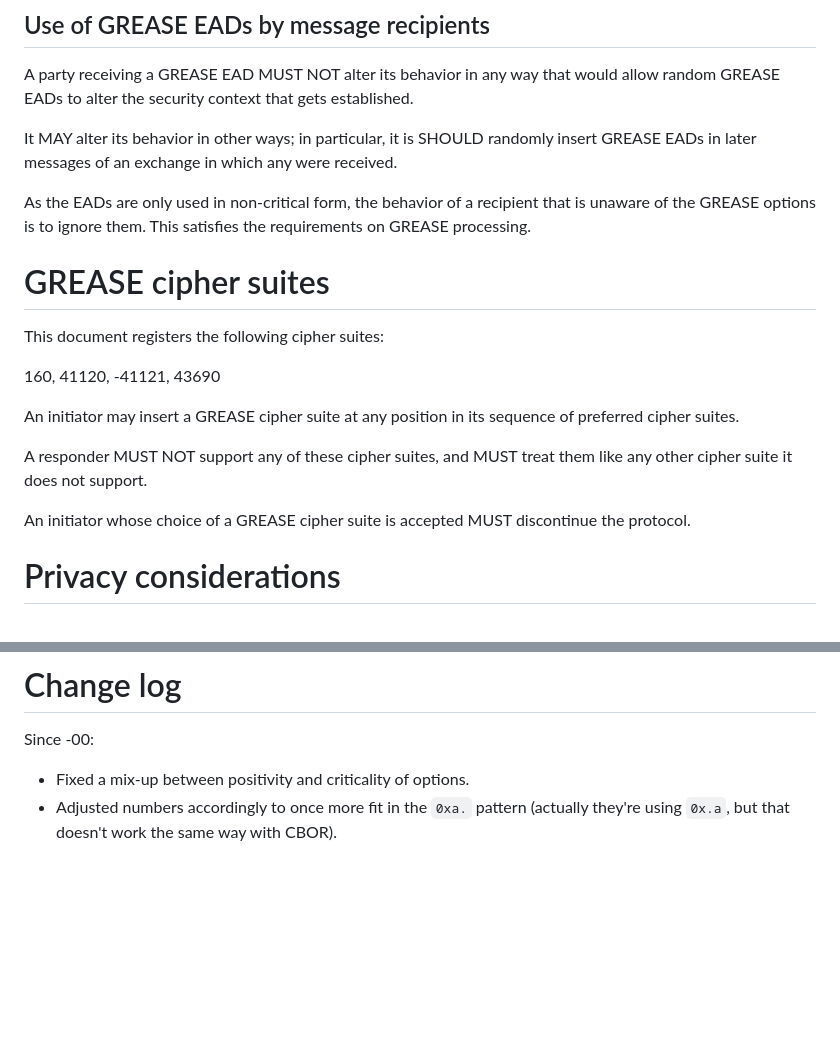
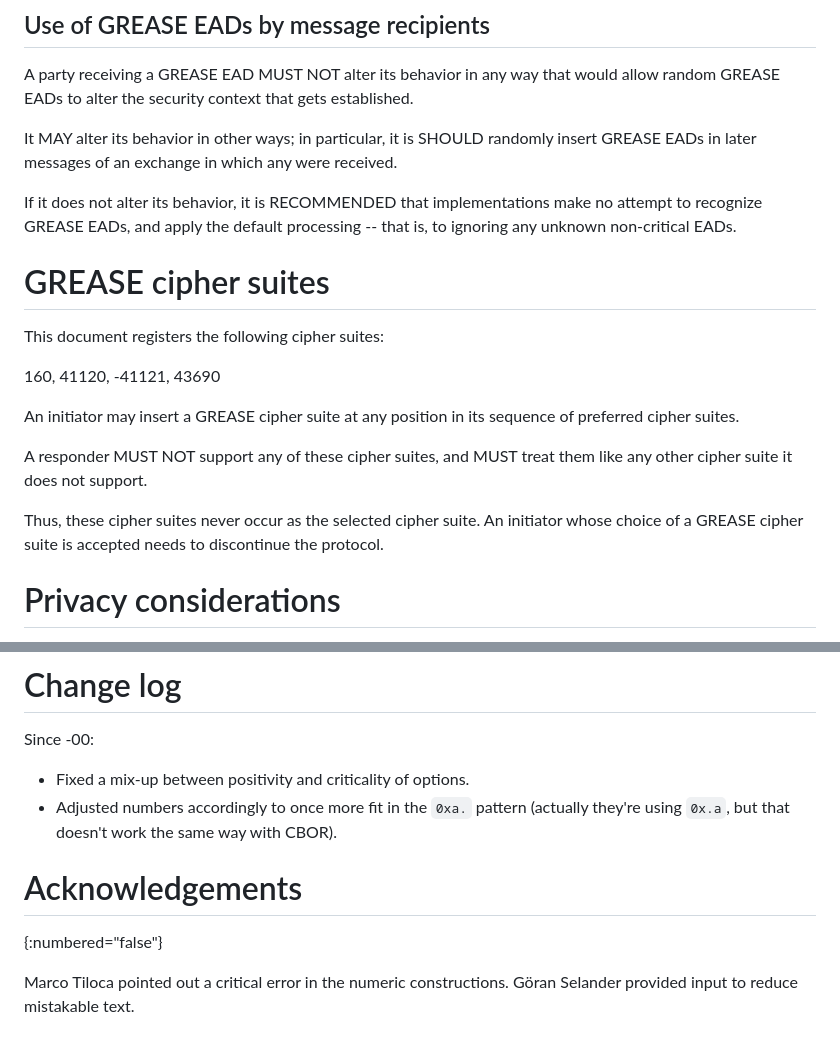
Before and after one commit to lake-wg/grease, a Markdown page: draft-amsuess-core-edhoc-grease.md, 2 parts joined by grey strips. Drawn GitHub-style; blank space fills up the shorter version.

Commit message:
Process Göran's review, add acknowledgements

```diff
--- a/draft-amsuess-core-edhoc-grease.md
+++ b/draft-amsuess-core-edhoc-grease.md
@@ -97,10 +97,10 @@ It MAY alter its behavior in other ways;
 in particular, it is SHOULD randomly insert GREASE EADs
 in later messages of an exchange in which any were received.
 
-As the EADs are only used in non-critical form,
-the behavior of a recipient that is unaware of the GREASE options
-is to ignore them.
-This satisfies the requirements on GREASE processing.
+If it does not alter its behavior,
+it is RECOMMENDED that implementations make no attempt to recognize GREASE EADs,
+and apply the default processing --
+that is, to ignoring any unknown non-critical EADs.
 
 # GREASE cipher suites
 
@@ -114,8 +114,9 @@ at any position in its sequence of preferred cipher suites.
 A responder MUST NOT support any of these cipher suites,
 and MUST treat them like any other cipher suite it does not support.
 
+Thus, these cipher suites never occur as the selected cipher suite.
 An initiator whose choice of a GREASE cipher suite is accepted
-MUST discontinue the protocol.
+needs to discontinue the protocol.
 
 # Privacy considerations
 
@@ -182,3 +183,9 @@ Since -00:
 * Fixed a mix-up between positivity and criticality of options.
 * Adjusted numbers accordingly to once more fit in the `0xa.` pattern
   (actually they're using `0x.a`, but that doesn't work the same way with CBOR).
+
+# Acknowledgements
+{:numbered="false"}
+
+Marco Tiloca pointed out a critical error in the numeric constructions.
+Göran Selander provided input to reduce mistakable text.
```
